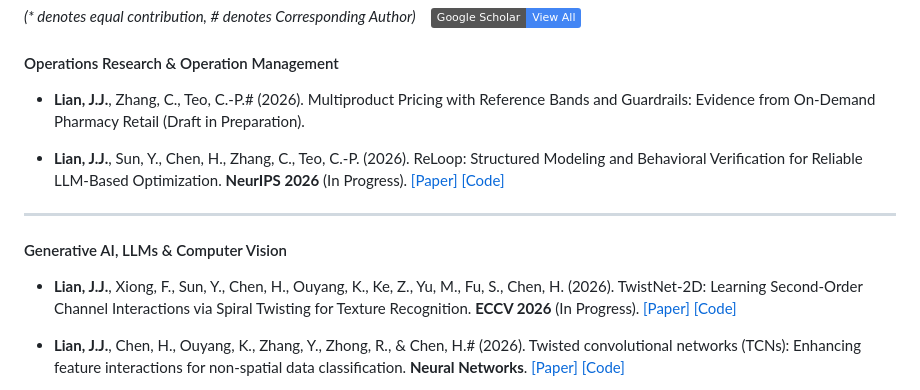
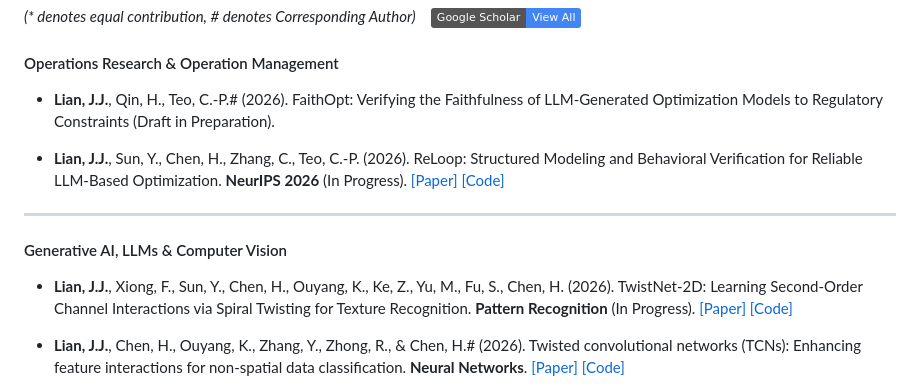
Before and after one commit to junbolian/junbolian.github.io, a Markdown page: contents/publications.md, the part around the change. GitHub-like rendering; badges without logos.

```diff
--- a/contents/publications.md
+++ b/contents/publications.md
@@ -2,7 +2,7 @@
 
 #### Operations Research & Operation Management
 
-  - **Lian, J.J.**, Zhang, C., Teo, C.-P.\# (2026). Multiproduct Pricing with Reference Bands and Guardrails: Evidence from On-Demand Pharmacy Retail (Draft in Preparation).
+  - **Lian, J.J.**, Qin, H., Teo, C.-P.\# (2026). FaithOpt: Verifying the Faithfulness of LLM-Generated Optimization Models to Regulatory Constraints (Draft in Preparation).
 
   - **Lian, J.J.**, Sun, Y., Chen, H., Zhang, C., Teo, C.-P. (2026). ReLoop: Structured Modeling and Behavioral Verification for Reliable LLM-Based Optimization. **NeurIPS 2026** (In Progress). [[Paper]](https://arxiv.org/abs/2602.15983) [[Code]](https://github.com/junbolian/ReLoop)
 
@@ -10,7 +10,7 @@
 
 #### Generative AI, LLMs & Computer Vision
 
-  - **Lian, J.J.**, Xiong, F., Sun, Y., Chen, H., Ouyang, K., Ke, Z., Yu, M., Fu, S., Chen, H. (2026). TwistNet-2D: Learning Second-Order Channel Interactions via Spiral Twisting for Texture Recognition. **ECCV 2026** (In Progress). [[Paper]](https://arxiv.org/abs/2602.07262) [[Code]](https://github.com/junbolian/TwistNet-2D)
+  - **Lian, J.J.**, Xiong, F., Sun, Y., Chen, H., Ouyang, K., Ke, Z., Yu, M., Fu, S., Chen, H. (2026). TwistNet-2D: Learning Second-Order Channel Interactions via Spiral Twisting for Texture Recognition. **Pattern Recognition** (In Progress). [[Paper]](https://arxiv.org/abs/2602.07262) [[Code]](https://github.com/junbolian/TwistNet-2D)
 
   - **Lian, J.J.**, Chen, H., Ouyang, K., Zhang, Y., Zhong, R., & Chen, H.\# (2026). Twisted convolutional networks (TCNs): Enhancing feature interactions for non-spatial data classification. **Neural Networks**. [[Paper]](https://doi.org/10.1016/j.neunet.2025.108451) [[Code]](https://github.com/junbolian/Twisted-Convolutional-Networks)
 
```
Also changed, not shown: contents/cn/publications.md (+2 -2 lines).
